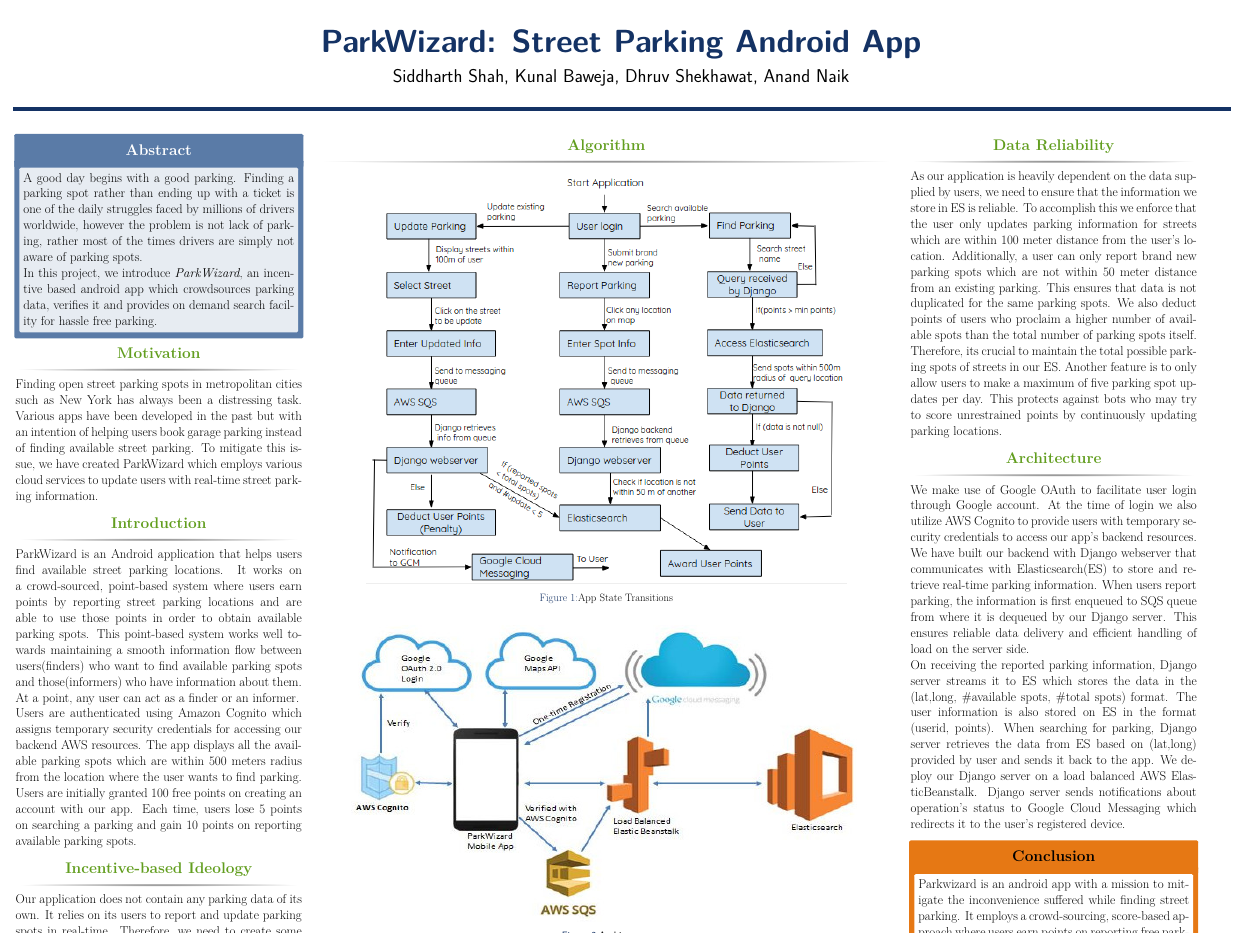
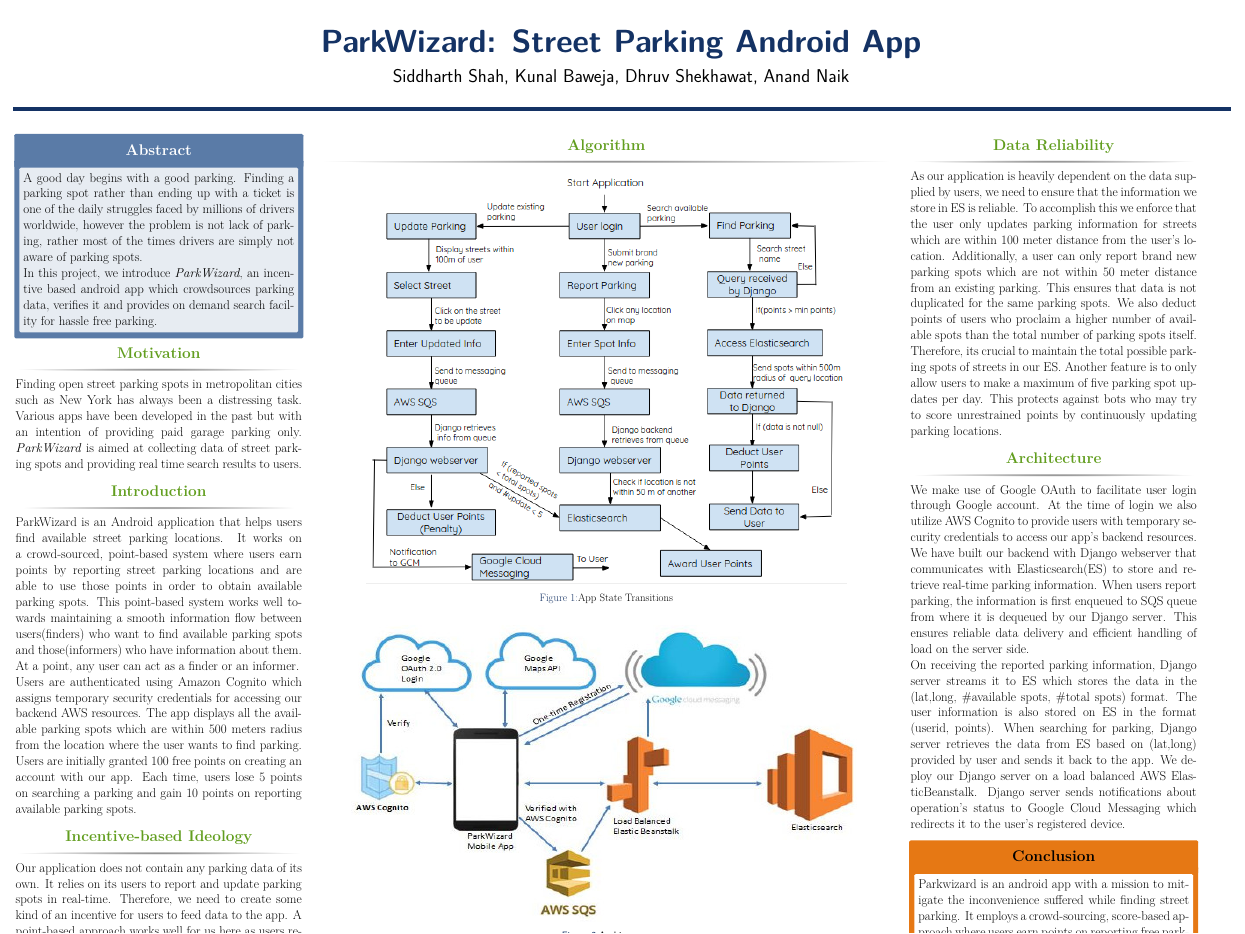
Before and after one commit to sas2387/ParkWizard, a LaTeX poster (poster/main.tex): the whole page. Compiled offline with pdfLaTeX.

Commit message:
abstract, motivation fixed, Introduction needs revamp

```diff
--- a/poster/main.tex
+++ b/poster/main.tex
@@ -94,10 +94,8 @@
 facility for hassle free parking.
 \end{alertblock}
 
-
 \begin{block}{Motivation}
-
-Finding open street parking spots in metropolitan cities such as New York has always been a distressing task. Various apps have been developed in the past but with an intention of helping users book garage parking instead of finding available street parking. To mitigate this issue, we have created ParkWizard which employs various cloud services to update users with real-time street parking information.
+Finding open street parking spots in metropolitan cities such as New York has always been a distressing task. Various apps have been developed in the past but with an intention of providing paid garage parking only. \textit{ParkWizard} is aimed at collecting data of street parking spots and providing real time search results to users.
 \end{block}
 
 %------------------
```
Also changed, not shown: poster/main.pdf, poster/main.tex (1 more changed lines).
